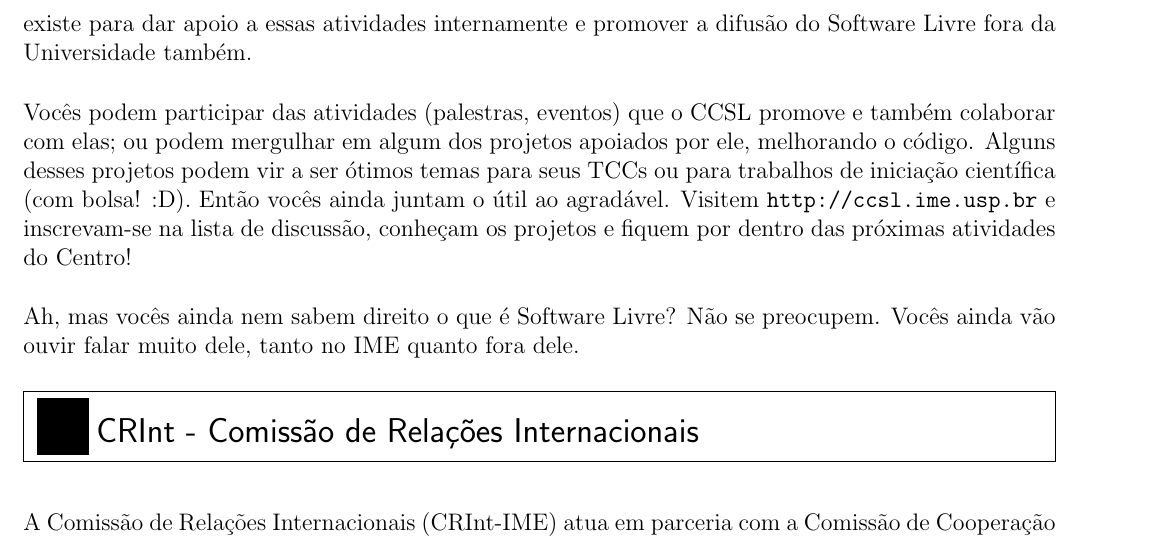
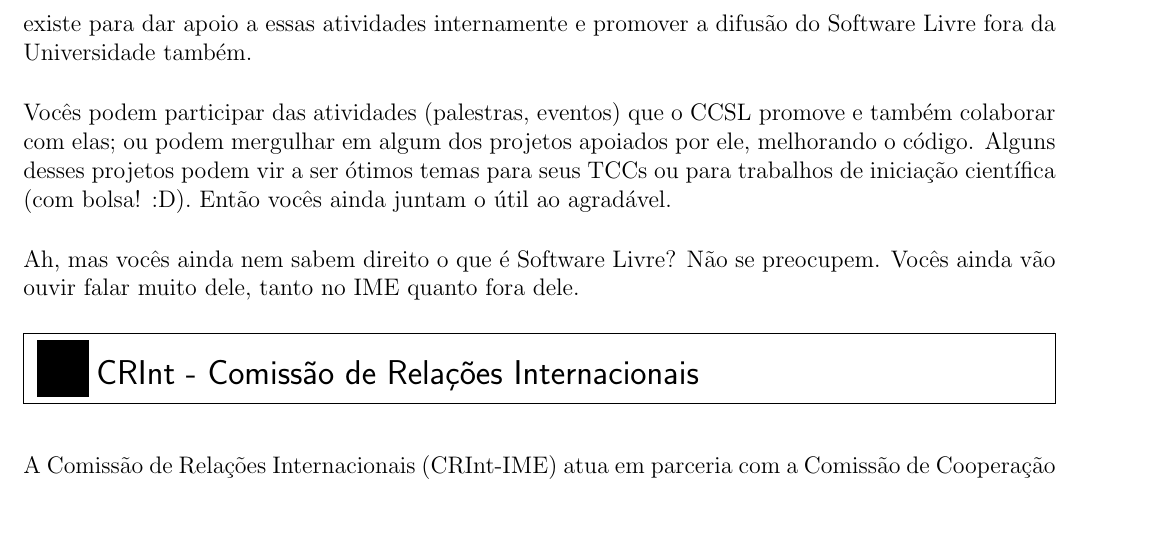
Before and after one commit to Kazuo256/guiadobixo, a LaTeX document (src/GuiaDoBixo.tex, which reads src/ccsl.tex): part of page 72 of 110, cut so that both start at the same text, the shorter picture padded with empty space. Compiled offline with pdfLaTeX.

```diff
--- a/src/ccsl.tex
+++ b/src/ccsl.tex
@@ -14,9 +14,7 @@
 projetos apoiados por ele, melhorando o código. Alguns desses projetos
 podem vir a ser ótimos temas para seus TCCs ou para trabalhos de
 iniciação científica (com bolsa! :D). Então vocês ainda juntam o útil ao
-agradável. Visitem \url{http://ccsl.ime.usp.br} e inscrevam-se na lista de discussão,
-conheçam os projetos e fiquem por dentro das próximas atividades do
-Centro!
+agradável.
 
 Ah, mas vocês ainda nem sabem direito o que é Software Livre? Não se preocupem.
 Vocês ainda vão ouvir falar muito dele, tanto no IME quanto fora dele.
```
